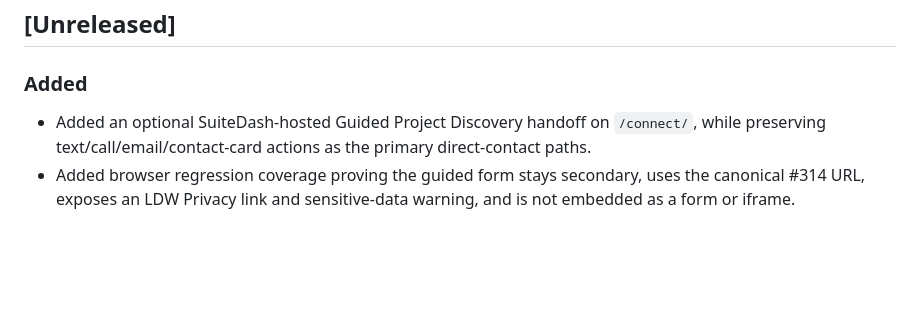
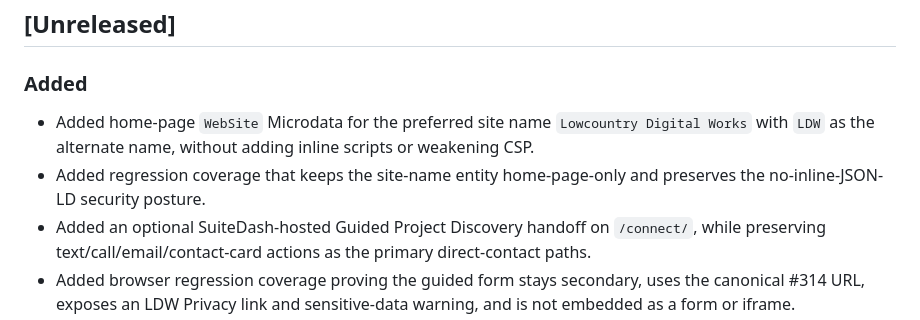
Before and after one commit to LowcountryDigitalWorks/lowcountrydigitalworks.com, a Markdown page: CHANGELOG.md, the part around the change. Rendered like a GitHub page; blank space fills up the shorter version.

Commit message:
WEB-SEARCH-001: document site-name metadata

```diff
--- a/CHANGELOG.md
+++ b/CHANGELOG.md
@@ -6,6 +6,8 @@ All notable repository and website changes are recorded here.
 
 ### Added
 
+- Added home-page `WebSite` Microdata for the preferred site name `Lowcountry Digital Works` with `LDW` as the alternate name, without adding inline scripts or weakening CSP.
+- Added regression coverage that keeps the site-name entity home-page-only and preserves the no-inline-JSON-LD security posture.
 - Added an optional SuiteDash-hosted Guided Project Discovery handoff on `/connect/`, while preserving text/call/email/contact-card actions as the primary direct-contact paths.
 - Added browser regression coverage proving the guided form stays secondary, uses the canonical #314 URL, exposes an LDW Privacy link and sensitive-data warning, and is not embedded as a form or iframe.
 - Added a focused Accessibility Statement and narrow Website Terms surface, with the existing Privacy page upgraded into a fuller evidence-aligned Privacy Notice.
```
